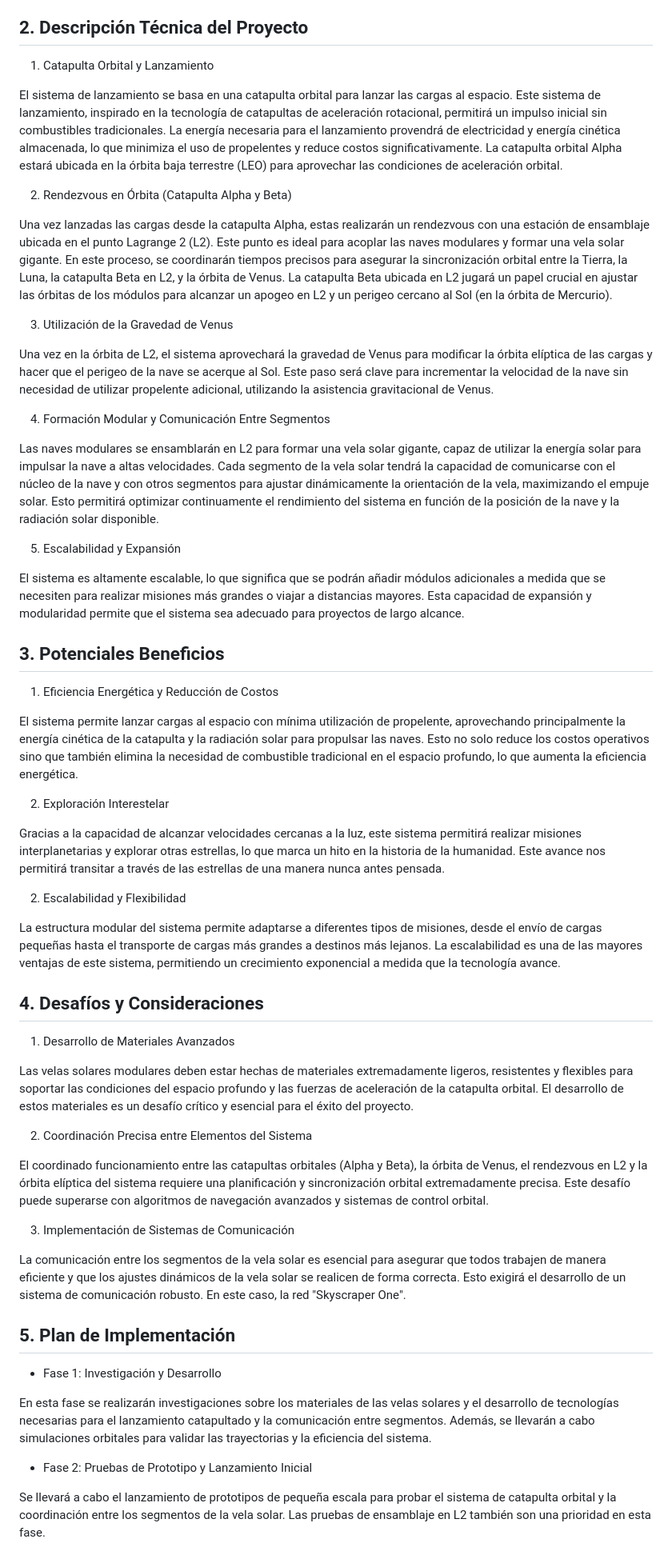
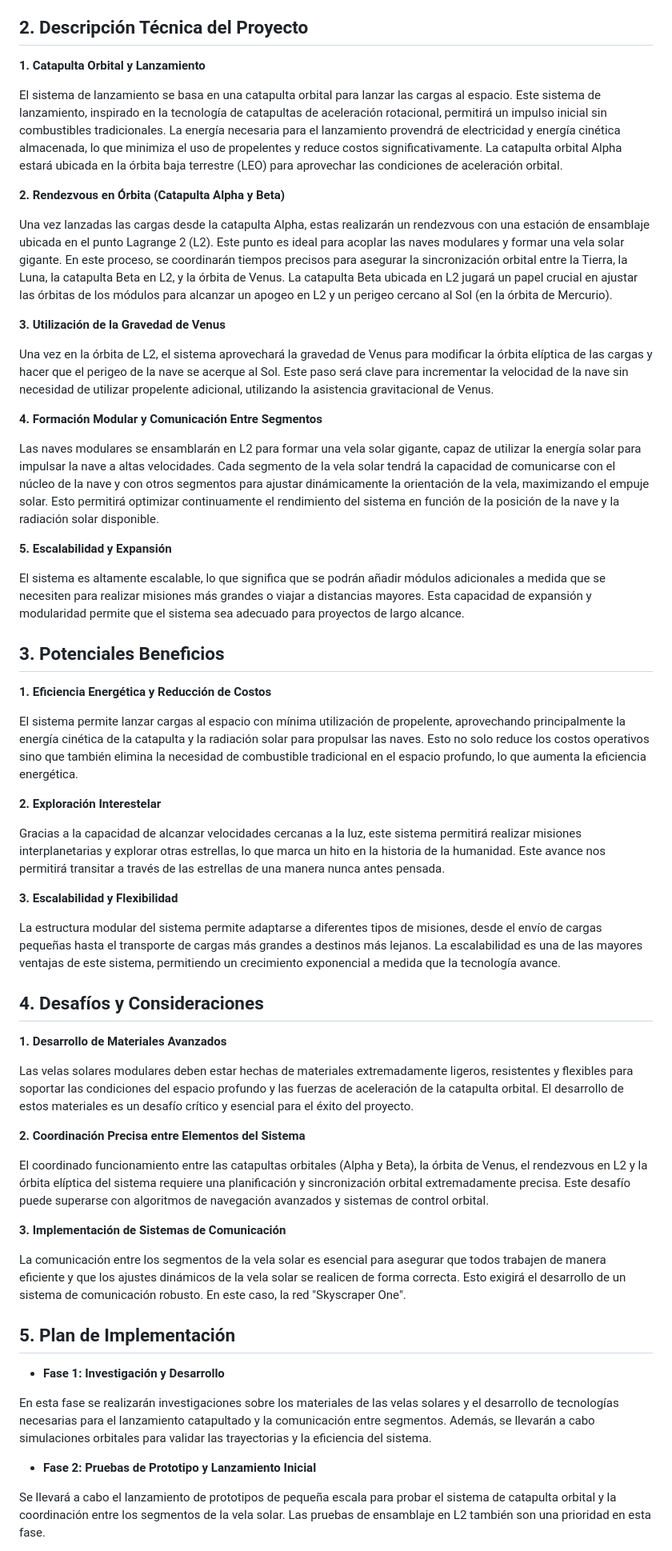
Before and after one commit to Latin-American-Scientific-Union/LRL, a Markdown page: Investigaciones/osS.md, the part around the change printed below. Shown: that part at 80% size. Drawn GitHub-style.

Commit message:
Refactor Markdown document for improved readability; enhance formatting and structure of sections

```diff
--- a/Investigaciones/osS.md
+++ b/Investigaciones/osS.md
@@ -5,58 +5,58 @@ Este informe presenta una propuesta innovadora para la creación de un sistema d
 La humanidad se encuentra ante una oportunidad única para transformar la exploración espacial. Actualmente, los métodos tradicionales de propulsión limitan nuestras capacidades de expansión en el espacio profundo. Este proyecto propone una alternativa revolucionaria mediante el uso de catapultas orbitales, gravedad planetaria y velas solares modulares, con el objetivo de alcanzar velocidades cercanas a la luz y explorar el universo de manera eficiente y sostenible.
 
 ## 2. Descripción Técnica del Proyecto
-  1. Catapulta Orbital y Lanzamiento
+  **1. Catapulta Orbital y Lanzamiento**
 
 El sistema de lanzamiento se basa en una catapulta orbital para lanzar las cargas al espacio. Este sistema de lanzamiento, inspirado en la tecnología de catapultas de aceleración rotacional, permitirá un impulso inicial sin combustibles tradicionales. La energía necesaria para el lanzamiento provendrá de electricidad y energía cinética almacenada, lo que minimiza el uso de propelentes y reduce costos significativamente. La catapulta orbital Alpha estará ubicada en la órbita baja terrestre (LEO) para aprovechar las condiciones de aceleración orbital.
 
-  2. Rendezvous en Órbita (Catapulta Alpha y Beta)
+  **2. Rendezvous en Órbita (Catapulta Alpha y Beta)**
 
 Una vez lanzadas las cargas desde la catapulta Alpha, estas realizarán un rendezvous con una estación de ensamblaje ubicada en el punto Lagrange 2 (L2). Este punto es ideal para acoplar las naves modulares y formar una vela solar gigante. En este proceso, se coordinarán tiempos precisos para asegurar la sincronización orbital entre la Tierra, la Luna, la catapulta Beta en L2, y la órbita de Venus. La catapulta Beta ubicada en L2 jugará un papel crucial en ajustar las órbitas de los módulos para alcanzar un apogeo en L2 y un perigeo cercano al Sol (en la órbita de Mercurio).
 
-  3. Utilización de la Gravedad de Venus
+  **3. Utilización de la Gravedad de Venus**
 
 Una vez en la órbita de L2, el sistema aprovechará la gravedad de Venus para modificar la órbita elíptica de las cargas y hacer que el perigeo de la nave se acerque al Sol. Este paso será clave para incrementar la velocidad de la nave sin necesidad de utilizar propelente adicional, utilizando la asistencia gravitacional de Venus.
 
-  4. Formación Modular y Comunicación Entre Segmentos
+  **4. Formación Modular y Comunicación Entre Segmentos**
 
 Las naves modulares se ensamblarán en L2 para formar una vela solar gigante, capaz de utilizar la energía solar para impulsar la nave a altas velocidades. Cada segmento de la vela solar tendrá la capacidad de comunicarse con el núcleo de la nave y con otros segmentos para ajustar dinámicamente la orientación de la vela, maximizando el empuje solar. Esto permitirá optimizar continuamente el rendimiento del sistema en función de la posición de la nave y la radiación solar disponible.
 
-  5. Escalabilidad y Expansión
+  **5. Escalabilidad y Expansión**
 
 El sistema es altamente escalable, lo que significa que se podrán añadir módulos adicionales a medida que se necesiten para realizar misiones más grandes o viajar a distancias mayores. Esta capacidad de expansión y modularidad permite que el sistema sea adecuado para proyectos de largo alcance.
 
 ## 3. Potenciales Beneficios
-  1. Eficiencia Energética y Reducción de Costos
+  **1. Eficiencia Energética y Reducción de Costos**
 
 El sistema permite lanzar cargas al espacio con mínima utilización de propelente, aprovechando principalmente la energía cinética de la catapulta y la radiación solar para propulsar las naves. Esto no solo reduce los costos operativos sino que también elimina la necesidad de combustible tradicional en el espacio profundo, lo que aumenta la eficiencia energética.
 
-  2. Exploración Interestelar
+  **2. Exploración Interestelar**
 
 Gracias a la capacidad de alcanzar velocidades cercanas a la luz, este sistema permitirá realizar misiones interplanetarias y explorar otras estrellas, lo que marca un hito en la historia de la humanidad. Este avance nos permitirá transitar a través de las estrellas de una manera nunca antes pensada.
 
-  2. Escalabilidad y Flexibilidad
+  **3. Escalabilidad y Flexibilidad**
 
 La estructura modular del sistema permite adaptarse a diferentes tipos de misiones, desde el envío de cargas pequeñas hasta el transporte de cargas más grandes a destinos más lejanos. La escalabilidad es una de las mayores ventajas de este sistema, permitiendo un crecimiento exponencial a medida que la tecnología avance.
 
 ## 4. Desafíos y Consideraciones
-  1. Desarrollo de Materiales Avanzados
+  **1. Desarrollo de Materiales Avanzados**
 
 Las velas solares modulares deben estar hechas de materiales extremadamente ligeros, resistentes y flexibles para soportar las condiciones del espacio profundo y las fuerzas de aceleración de la catapulta orbital. El desarrollo de estos materiales es un desafío crítico y esencial para el éxito del proyecto.
 
-  2. Coordinación Precisa entre Elementos del Sistema
+  **2. Coordinación Precisa entre Elementos del Sistema**
 
 El coordinado funcionamiento entre las catapultas orbitales (Alpha y Beta), la órbita de Venus, el rendezvous en L2 y la órbita elíptica del sistema requiere una planificación y sincronización orbital extremadamente precisa. Este desafío puede superarse con algoritmos de navegación avanzados y sistemas de control orbital.
 
-  3. Implementación de Sistemas de Comunicación
+  **3. Implementación de Sistemas de Comunicación**
 
 La comunicación entre los segmentos de la vela solar es esencial para asegurar que todos trabajen de manera eficiente y que los ajustes dinámicos de la vela solar se realicen de forma correcta. Esto exigirá el desarrollo de un sistema de comunicación robusto. En este caso, la red "Skyscraper One".
 
 ## 5. Plan de Implementación
-  - Fase 1: Investigación y Desarrollo
+  - **Fase 1: Investigación y Desarrollo**
 
 En esta fase se realizarán investigaciones sobre los materiales de las velas solares y el desarrollo de tecnologías necesarias para el lanzamiento catapultado y la comunicación entre segmentos. Además, se llevarán a cabo simulaciones orbitales para validar las trayectorias y la eficiencia del sistema.
 
-  - Fase 2: Pruebas de Prototipo y Lanzamiento Inicial
+  - **Fase 2: Pruebas de Prototipo y Lanzamiento Inicial**
 
 Se llevará a cabo el lanzamiento de prototipos de pequeña escala para probar el sistema de catapulta orbital y la coordinación entre los segmentos de la vela solar. Las pruebas de ensamblaje en L2 también son una prioridad en esta fase.
 
```
Also changed, not shown: other parts of Investigaciones/osS.md (+1 -1 lines).
